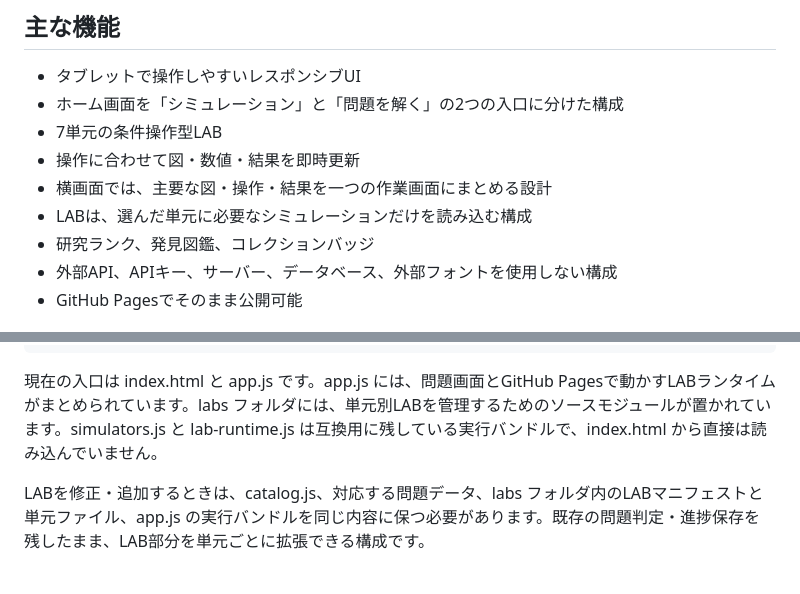
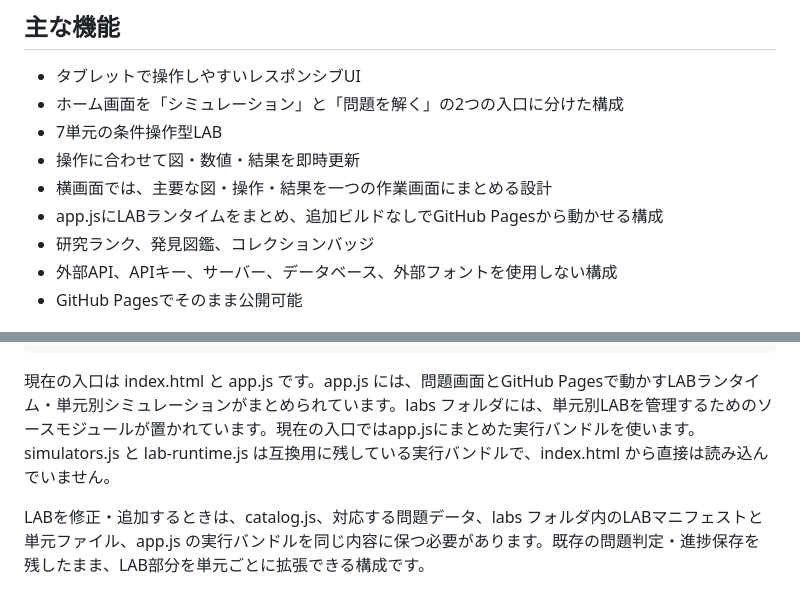
Before and after one commit to TT-sensei/rika5nen, a Markdown page: README.md, 2 parts joined by grey strips. Drawn GitHub-style.

Commit message:
docs: clarify fifth-grade LAB loading

```diff
--- a/README.md
+++ b/README.md
@@ -42,7 +42,7 @@
 - 7単元の条件操作型LAB
 - 操作に合わせて図・数値・結果を即時更新
 - 横画面では、主要な図・操作・結果を一つの作業画面にまとめる設計
-- LABは、選んだ単元に必要なシミュレーションだけを読み込む構成
+- app.jsにLABランタイムをまとめ、追加ビルドなしでGitHub Pagesから動かせる構成
 - 研究ランク、発見図鑑、コレクションバッジ
 - 外部API、APIキー、サーバー、データベース、外部フォントを使用しない構成
 - GitHub Pagesでそのまま公開可能
@@ -82,7 +82,7 @@ rika5nen/
 └── README.md
 ~~~
 
-現在の入口は index.html と app.js です。app.js には、問題画面とGitHub Pagesで動かすLABランタイムがまとめられています。labs フォルダには、単元別LABを管理するためのソースモジュールが置かれています。simulators.js と lab-runtime.js は互換用に残している実行バンドルで、index.html から直接は読み込んでいません。
+現在の入口は index.html と app.js です。app.js には、問題画面とGitHub Pagesで動かすLABランタイム・単元別シミュレーションがまとめられています。labs フォルダには、単元別LABを管理するためのソースモジュールが置かれています。現在の入口ではapp.jsにまとめた実行バンドルを使います。simulators.js と lab-runtime.js は互換用に残している実行バンドルで、index.html から直接は読み込んでいません。
 
 LABを修正・追加するときは、catalog.js、対応する問題データ、labs フォルダ内のLABマニフェストと単元ファイル、app.js の実行バンドルを同じ内容に保つ必要があります。既存の問題判定・進捗保存を残したまま、LAB部分を単元ごとに拡張できる構成です。
 
```
